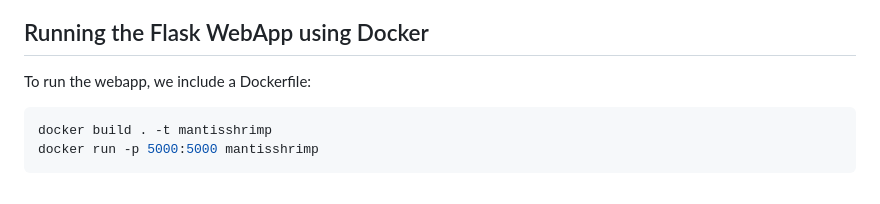
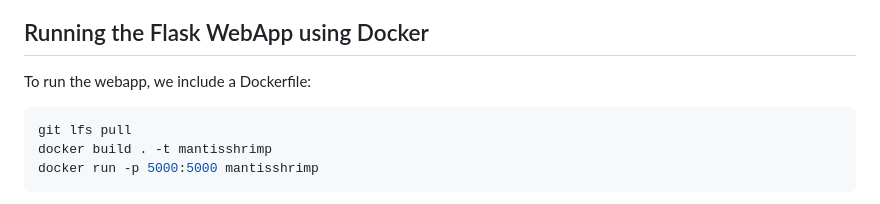
Before and after one commit to pnnl/MantisShrimp, a Markdown page: README.md, the part around the change printed below. Rendered like a GitHub page.

Commit message:
updating git lfs commands in README

````diff
--- a/README.md
+++ b/README.md
@@ -22,6 +22,7 @@ Windows users can still use Docker to build the WebApp or run our environment wi
 ## Running the Flask WebApp using Docker
 To run the webapp, we include a Dockerfile:
 ```bash
+git lfs pull
 docker build . -t mantisshrimp
 docker run -p 5000:5000 mantisshrimp
 ```
````
Also changed, not shown: other parts of README.md (+3 -3 lines).
